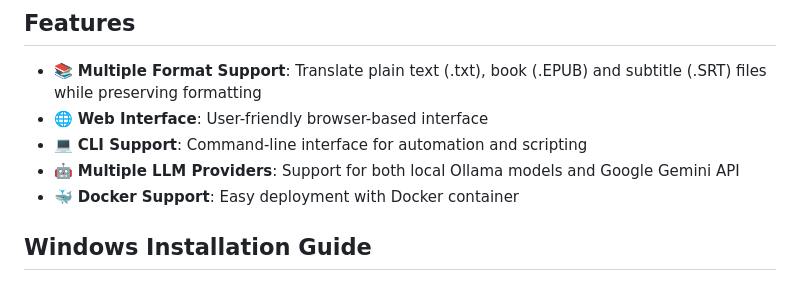
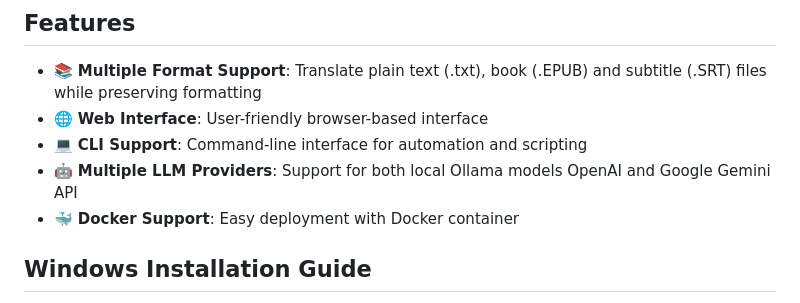
Before and after one commit to tiduj/TranslateBookWithLLM, a Markdown page: README.md, the part around the change. Rendered like a GitHub page.

```diff
--- a/README.md
+++ b/README.md
@@ -9,7 +9,7 @@
 - 📚 **Multiple Format Support**: Translate plain text (.txt), book (.EPUB) and subtitle (.SRT) files while preserving formatting
 - 🌐 **Web Interface**: User-friendly browser-based interface
 - 💻 **CLI Support**: Command-line interface for automation and scripting
-- 🤖 **Multiple LLM Providers**: Support for both local Ollama models and Google Gemini API
+- 🤖 **Multiple LLM Providers**: Support for both local Ollama models OpenAI and Google Gemini API
 - 🐳 **Docker Support**: Easy deployment with Docker container
 
 ## Windows Installation Guide
```
